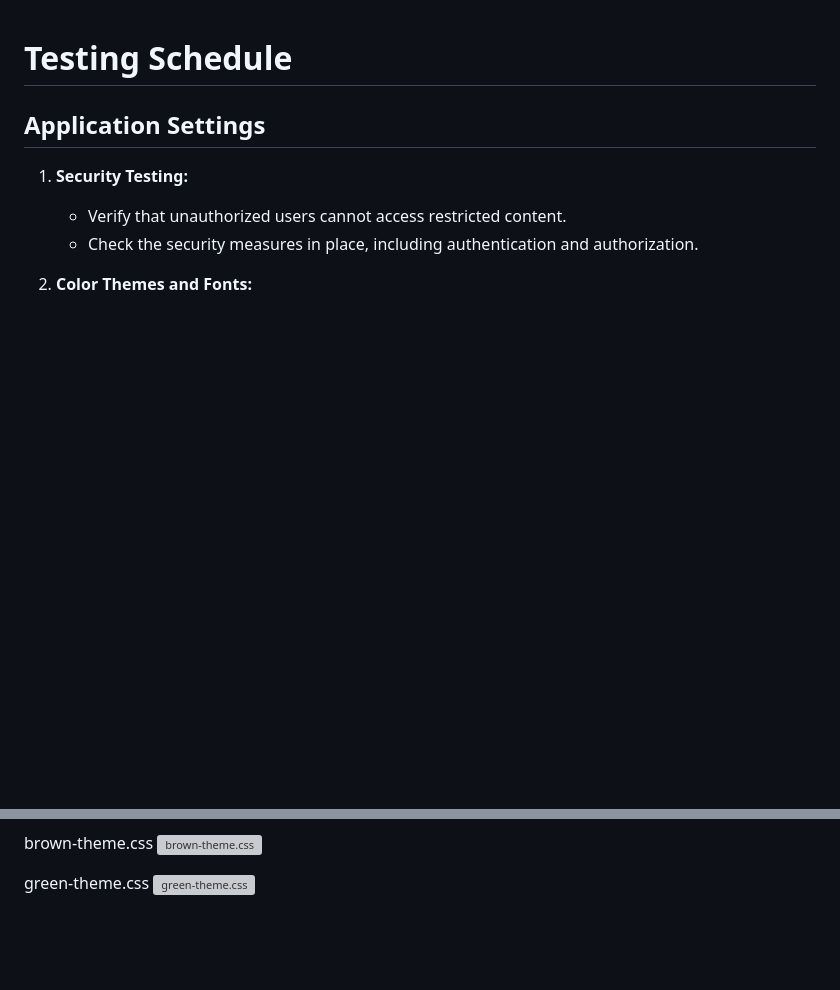
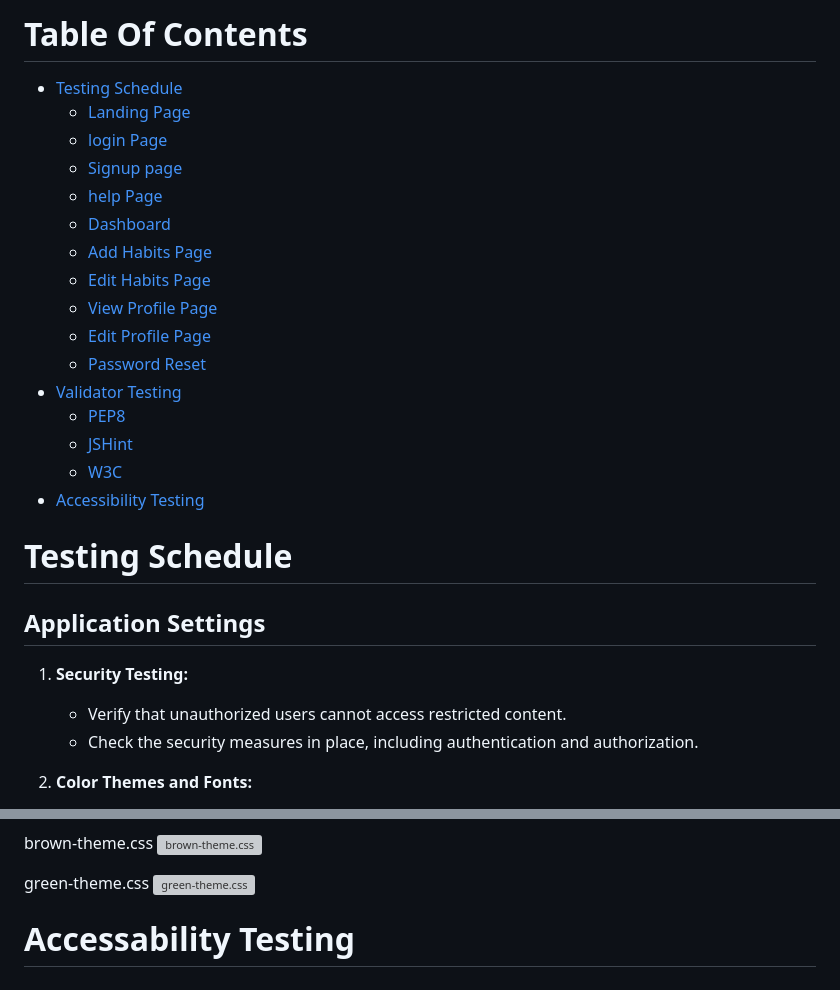
Before and after one commit to jflets/Habitize, a Markdown page: testing.md, 2 parts joined by grey strips. Drawn GitHub-style; blank space fills up the shorter version; grey boxes are pictures that could not be loaded.

```diff
--- a/testing.md
+++ b/testing.md
@@ -1,3 +1,21 @@
+# Table Of Contents
+- [Testing Schedule](#testing-schedule)
+   - [Landing Page](#landing-page)
+   - [login Page](#login-page)
+   - [Signup page](#signup-page)
+   - [help Page](#help-page)
+   - [Dashboard](#dashboard)
+   - [Add Habits Page](#add-habits-page)
+   - [Edit Habits Page](#edit-habits-page)
+   - [View Profile Page](#view-profile-page)
+   - [Edit Profile Page](#edit-profile-page)
+   - [Password Reset](#password-reset)
+- [Validator Testing](#validator-testing-screenshots)
+   - [PEP8](#pep8)
+   - [JSHint](#jshint)
+   - [W3C](#w3c-css)
+- [Accessibility Testing](#accessability-testing)
+
 # Testing Schedule
 ## Application Settings
 
@@ -388,3 +406,5 @@ brown-theme.css
 
 green-theme.css
 ![green-theme.css](/screenshots/w3css/green-theme-css.png)
+
+# Accessability Testing
```
Also changed, not shown: README.md (+2 -2 lines).
